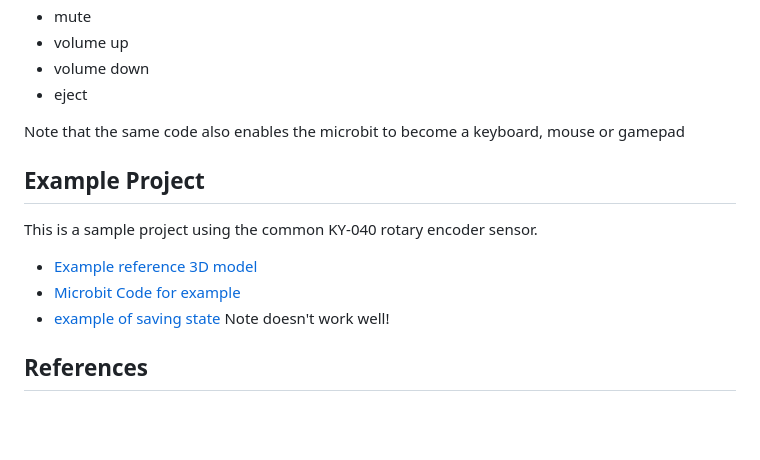
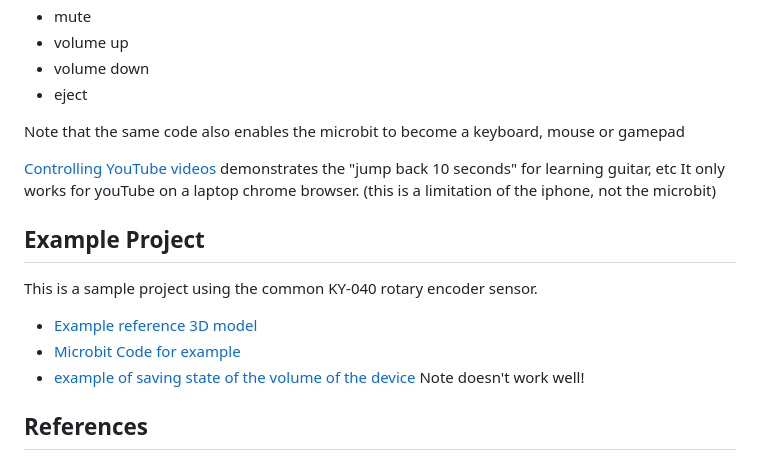
Before and after one commit to steveturbek/turbek.com, a Markdown page: articles/tangible-interfaces-class-microbit-bluetooth-media-player-remote.md, the part around the change. Drawn GitHub-style; blank space fills up the shorter version.

Commit message:
youtube controls demo project

```diff
--- a/articles/tangible-interfaces-class-microbit-bluetooth-media-player-remote.md
+++ b/articles/tangible-interfaces-class-microbit-bluetooth-media-player-remote.md
@@ -53,13 +53,15 @@ This is a fun little demo project using a Micro:bit as a Bluetooth media control
 
 Note that the same code also enables the microbit to become a keyboard, mouse or gamepad
 
+[Controlling YouTube videos](https://makecode.microbit.org/S91983-65039-74564-26926) demonstrates the "jump back 10 seconds" for learning guitar, etc It only works for youTube on a laptop chrome browser. (this is a limitation of the iphone, not the microbit)
+
 ## Example Project
 
 This is a sample project using the common KY-040 rotary encoder sensor.
 
 - [Example reference 3D model](https://www.thingiverse.com/thing:7057254)
 - [Microbit Code for example](https://makecode.microbit.org/S63332-71073-18456-31510)
-- [example of saving state](https://makecode.microbit.org/_esRE4E4J2V0r) Note doesn't work well!
+- [example of saving state of the volume of the device](https://makecode.microbit.org/_esRE4E4J2V0r) Note doesn't work well!
 
 ## References
 
```
